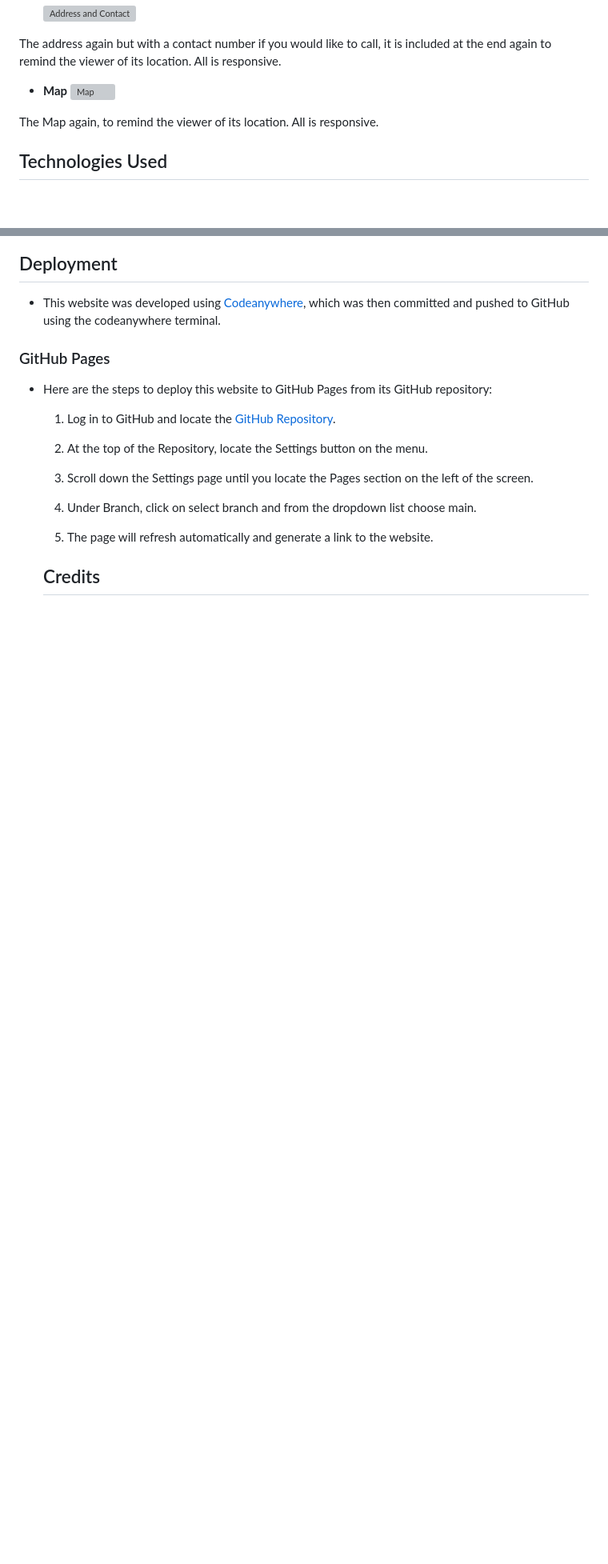
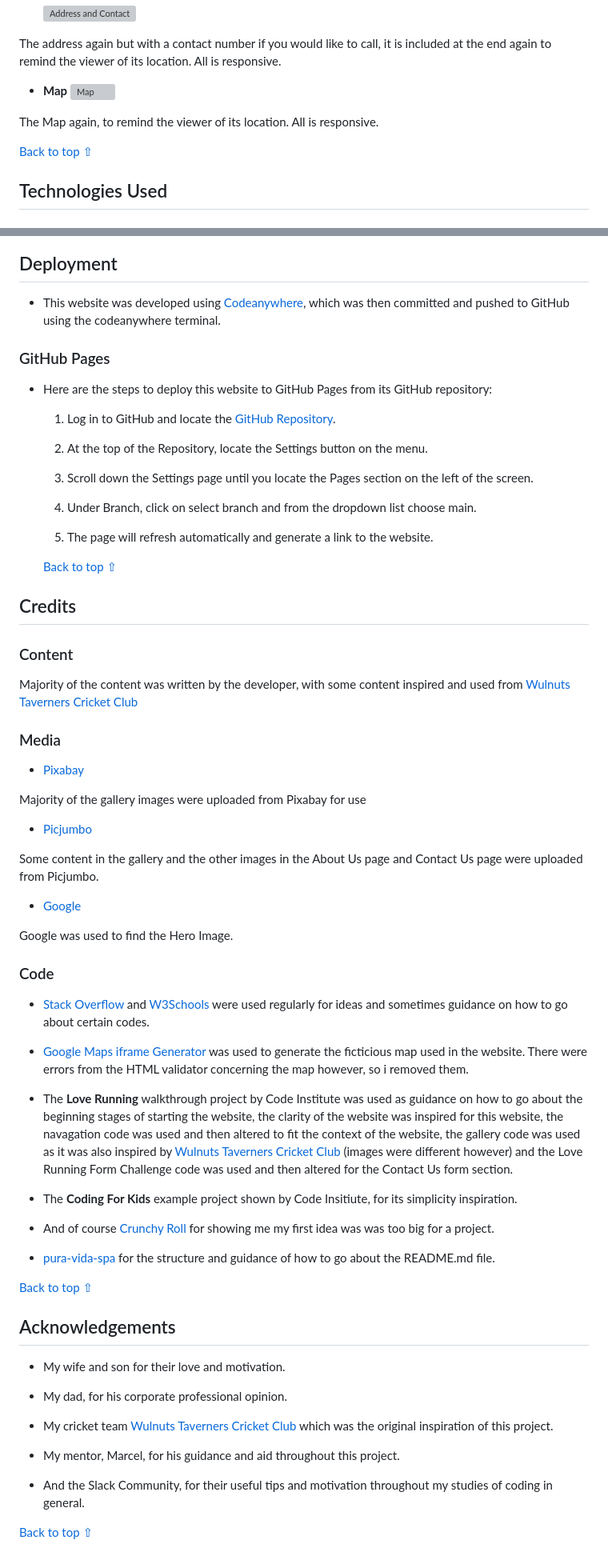
Before and after one commit to SerJosh/oaks-taverners-cricket-club, a Markdown page: README.md, 2 parts joined by grey strips. Shown at 80% size. GitHub-like rendering; blank space fills up the shorter version; grey boxes are pictures that could not be loaded.

Commit message:
complete doc: README.md file

```diff
--- a/README.md
+++ b/README.md
@@ -167,6 +173,8 @@ The address again but with a contact number if you would like to call, it is inc
 
 The Map again, to remind the viewer of its location. All is responsive.
 
+[Back to top ⇧](#oaks-taverners-cricket-club)
+
 ## Technologies Used
 
 ### Languages Used
@@ -431,4 +445,54 @@ No appearance, responsiveness nor functionality issues.
 
   5. The page will refresh automatically and generate a link to the website.
 
-  ## Credits
+  [Back to top ⇧](#oaks-taverners-cricket-club)
+
+## Credits
+
+### Content
+
+Majority of the content was written by the developer, with some content inspired and used from [Wulnuts Taverners Cricket Club](http://walnuts.walnuttaverners.com/)
+
+### Media
+
+- [Pixabay](https://pixabay.com/)
+
+Majority of the gallery images were uploaded from Pixabay for use
+
+- [Picjumbo](https://picjumbo.com/)
+
+Some content in the gallery and the other images in the About Us page and Contact Us page were uploaded from Picjumbo.
+
+- [Google](https://www.google.com/)
+
+Google was used to find the Hero Image.
+
+### Code
+
+- [Stack Overflow](https://stackoverflow.com/) and [W3Schools](https://www.w3schools.com/) were used regularly for ideas and sometimes guidance on how to go about certain codes.
+
+- [Google Maps iframe Generator](https://www.maps.ie/create-google-map/) was used to generate the ficticious map used in the website. There were errors from the HTML validator concerning the map however, so i removed them.
+
+- The **Love Running** walkthrough project by Code Institute was used as guidance on how to go about the beginning stages of starting the website, the clarity of the website was inspired for this website, the navagation code was used and then altered to fit the context of the website, the gallery code was used as it was also inspired by [Wulnuts Taverners Cricket Club](http://walnuts.walnuttaverners.com/) (images were different however) and the Love Running Form Challenge code was used and then altered for the Contact Us form section.
+
+- The **Coding For Kids** example project shown by Code Insitiute, for its simplicity inspiration.
+
+- And of course [Crunchy Roll](https://www.crunchyroll.com/) for showing me my first idea was was too big for a project.
+
+- [pura-vida-spa](https://josswe26-pura-vida-spa-2qhc3x8i3s.us2.codeanyapp.com/) for the structure and guidance of how to go about the README.md file.
+
+[Back to top ⇧](#oaks-taverners-cricket-club)
+
+## Acknowledgements
+
+- My wife and son for their love and motivation.
+
+- My dad, for his corporate professional opinion.
+
+- My cricket team [Wulnuts Taverners Cricket Club](http://walnuts.walnuttaverners.com/) which was the original inspiration of this project.
+
+- My mentor, Marcel, for his guidance and aid throughout this project.
+
+- And the Slack Community, for their useful tips and motivation throughout my studies of coding in general.
+
+[Back to top ⇧](#oaks-taverners-cricket-club)
```
Also changed, not shown: other parts of README.md (+12 -0 lines).
